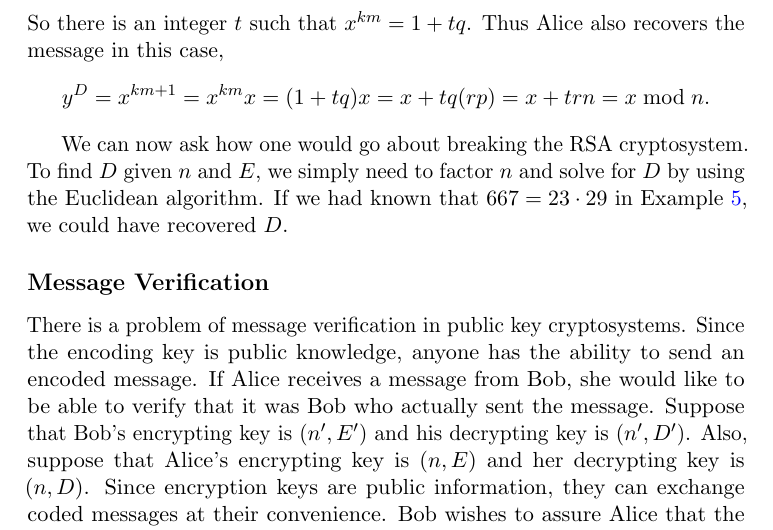
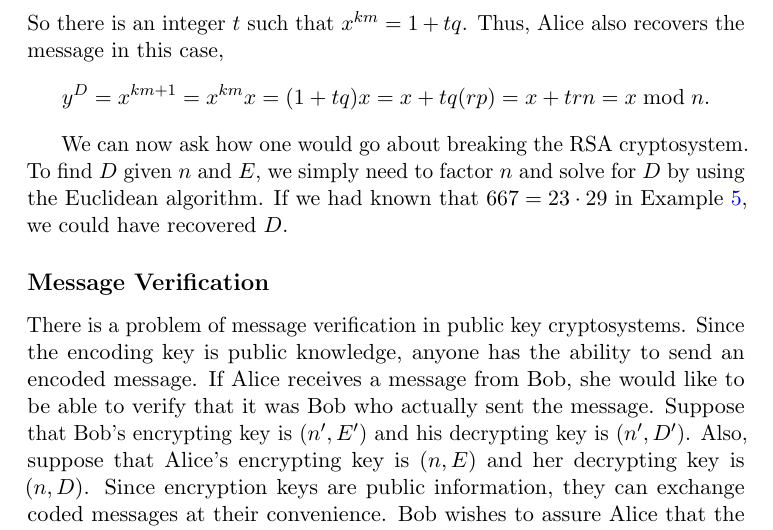
Before and after one commit to twjudson/aata, a LaTeX thesis (aata.tex, which reads crypt.tex): part of page 118 of 400, cut so that both start at the same text. Compiled offline with pdfLaTeX; a missing font is replaced by an installed copy or a similar font.

Commit message:
added a comma in crypt.tex

```diff
--- a/crypt.tex
+++ b/crypt.tex
@@ -343,7 +343,7 @@ x^{km} = x^{k\phi(p)\phi(q)} = (x^{\phi(q)})^{k\phi(p)}
 = (1)^{k\phi(p)} = 1 \bmod q.
 \]
 So there is an integer $t$ such that $x^{km}=1 + tq$.
-Thus Alice also recovers the message in this case,
+Thus, Alice also recovers the message in this case,
 \[
 y^D = x^{km+1} = x^{km} x = (1+tq) x
 = x + tq(rp) = x + trn = x \bmod n.
```
